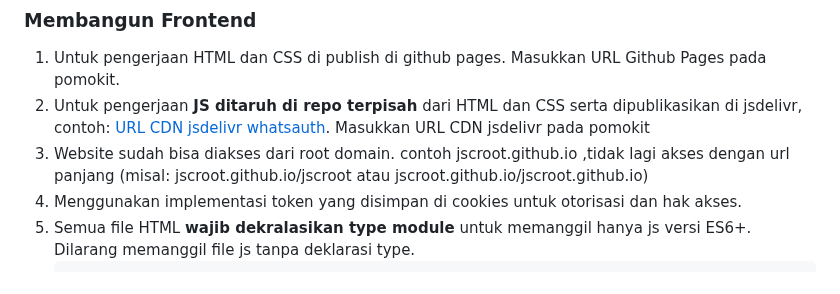
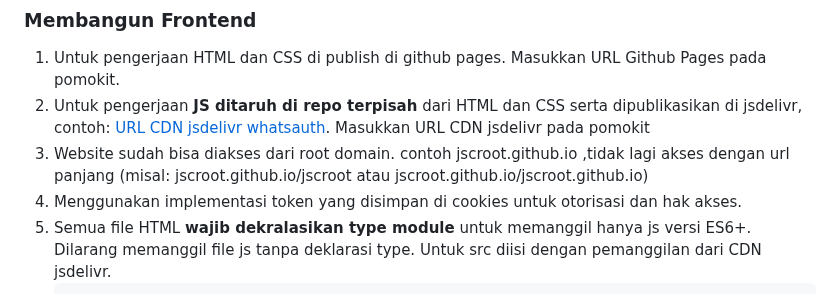
Before and after one commit to d4if/proyek3, a Markdown page: bimbingan/README.md, the part around one of its changes. GitHub-like rendering.

````diff
--- a/bimbingan/README.md
+++ b/bimbingan/README.md
@@ -26,5 +26,5 @@ Detail dari Kegiatan Pengerjaan Mingguan dijelaskan di bawah ini.
 2. Untuk pengerjaan **JS ditaruh di repo terpisah** dari HTML dan CSS serta dipublikasikan di jsdelivr, contoh: [URL CDN jsdelivr whatsauth](https://cdn.jsdelivr.net/gh/whatsauth/js/). Masukkan URL CDN jsdelivr pada pomokit
 3. Website sudah bisa diakses dari root domain. contoh jscroot.github.io ,tidak lagi akses dengan url panjang (misal: jscroot.github.io/jscroot atau jscroot.github.io/jscroot.github.io)
 4. Menggunakan implementasi token yang disimpan di cookies untuk otorisasi dan hak akses.
-5. Semua file HTML **wajib dekralasikan type module** untuk memanggil hanya js versi ES6+. Dilarang memanggil file js tanpa deklarasi type.
+5. Semua file HTML **wajib dekralasikan type module** untuk memanggil hanya js versi ES6+. Dilarang memanggil file js tanpa deklarasi type. Untuk src diisi dengan pemanggilan dari CDN jsdelivr.
    ```html
````
Also changed, not shown: other parts of bimbingan/README.md (+1 -1 lines).
